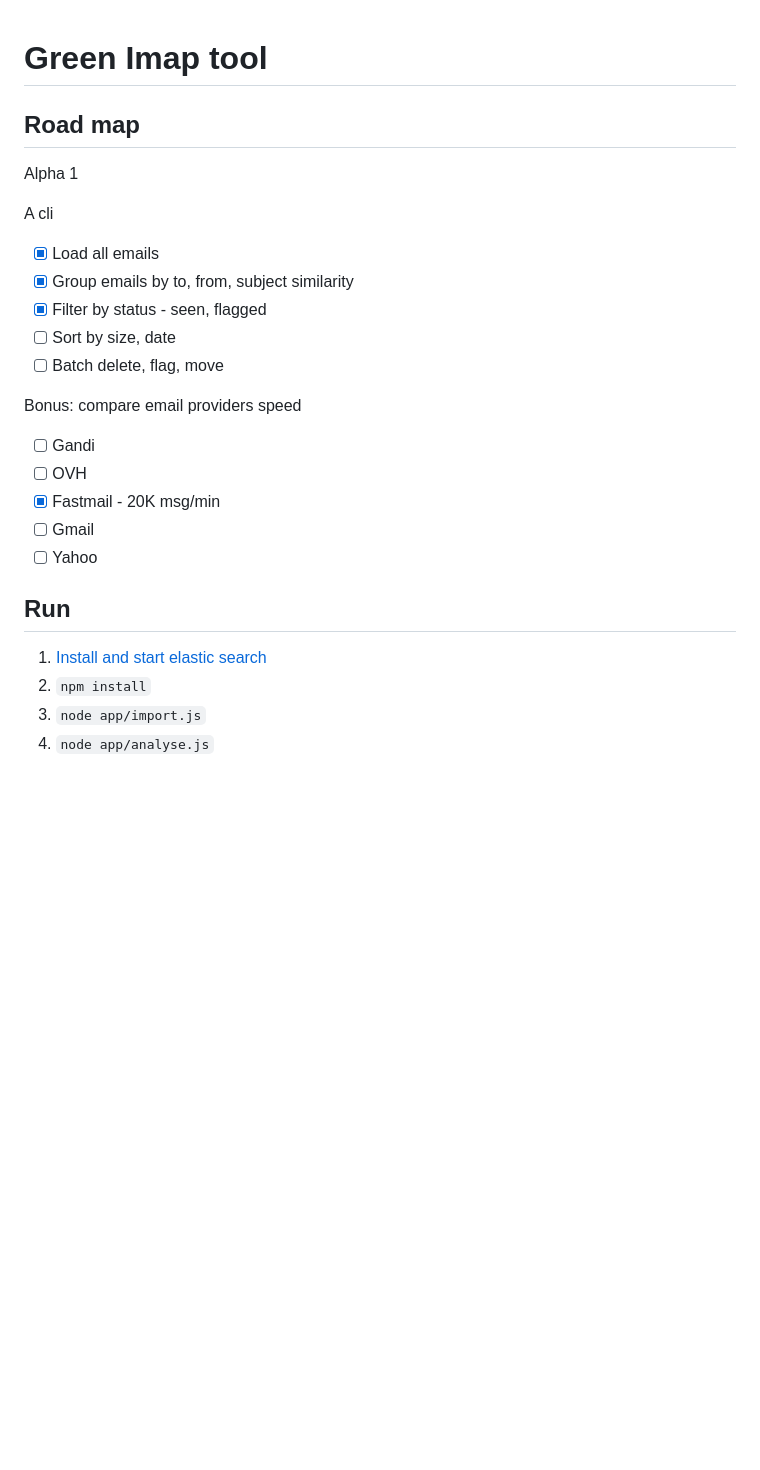
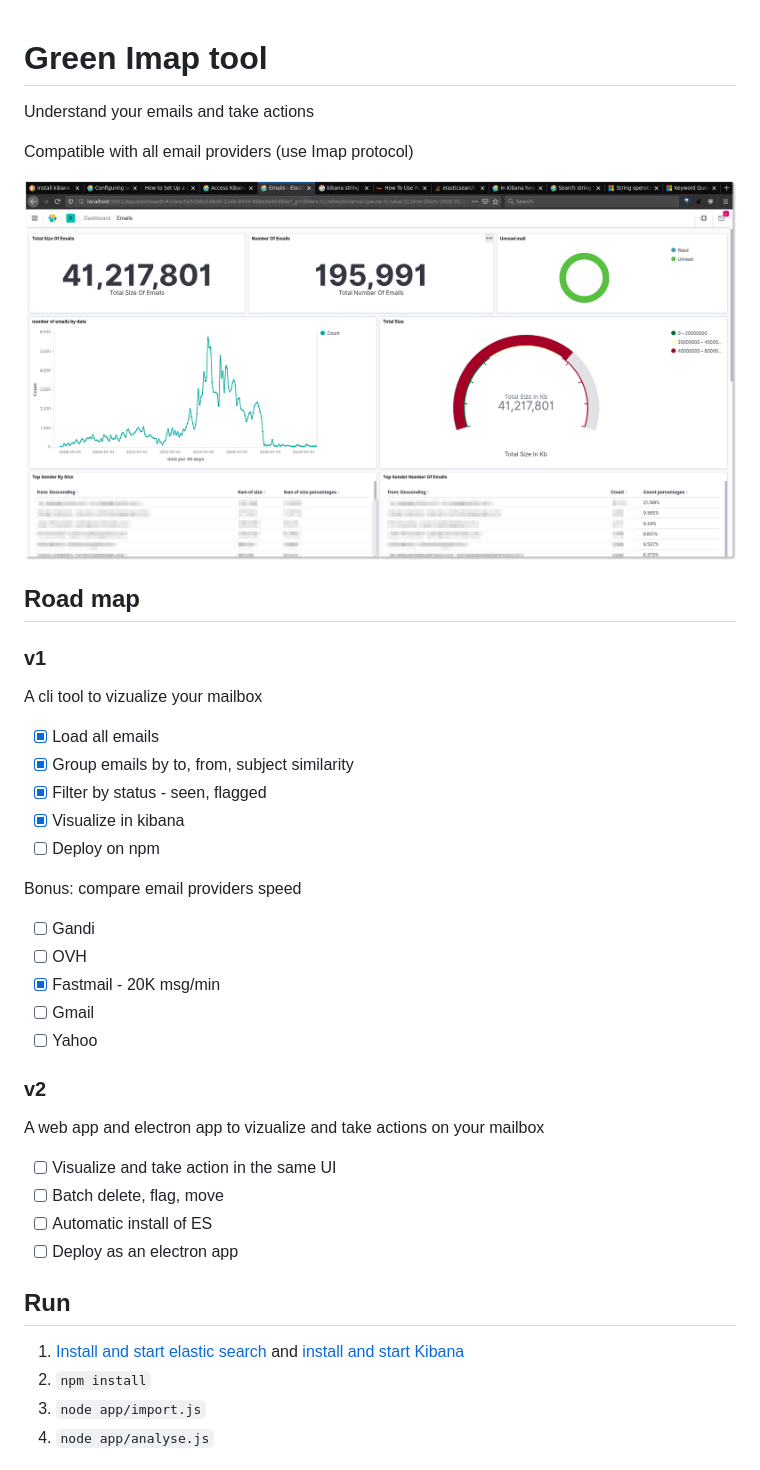
Before and after one commit to lexoyo/green-imap, a Markdown page: README.md, the part around the change. Drawn GitHub-style; pictures changed too: screenshot.png (added); blank space fills up the shorter version.

```diff
--- a/README.md
+++ b/README.md
@@ -1,16 +1,22 @@
 # Green Imap tool
+
+Understand your emails and take actions
+
+Compatible with all email providers (use Imap protocol)
+
+![Green Imap email tool](./screenshot.png)
 
 ## Road map
 
-Alpha 1
+### v1
 
-A cli
+A cli tool to vizualize your mailbox
 
 * [x] Load all emails
 * [x] Group emails by to, from, subject similarity
 * [x] Filter by status - seen, flagged
-* [ ] Sort by size, date
-* [ ] Batch delete, flag, move
+* [x] Visualize in kibana
+* [ ] Deploy on npm
 
 Bonus: compare email providers speed
 
@@ -20,9 +26,18 @@ Bonus: compare email providers speed
 * [ ] Gmail
 * [ ] Yahoo
 
+### v2
+
+A web app and electron app to vizualize and take actions on your mailbox
+
+* [ ] Visualize and take action in the same UI
+* [ ] Batch delete, flag, move
+* [ ] Automatic install of ES
+* [ ] Deploy as an electron app
+
 ## Run
 
-1. [Install and start elastic search](https://www.elastic.co/guide/en/elasticsearch/reference/current/getting-started-install.html#run-elasticsearch-local)
+1. [Install and start elastic search](https://www.elastic.co/guide/en/elasticsearch/reference/current/getting-started-install.html#run-elasticsearch-local) and [install and start Kibana](https://www.elastic.co/guide/en/kibana/current/install.html#_install_kibana_yourself)
 2. `npm install`
 3. `node app/import.js`
 4. `node app/analyse.js`
```
Also changed, not shown: 1 other file.
